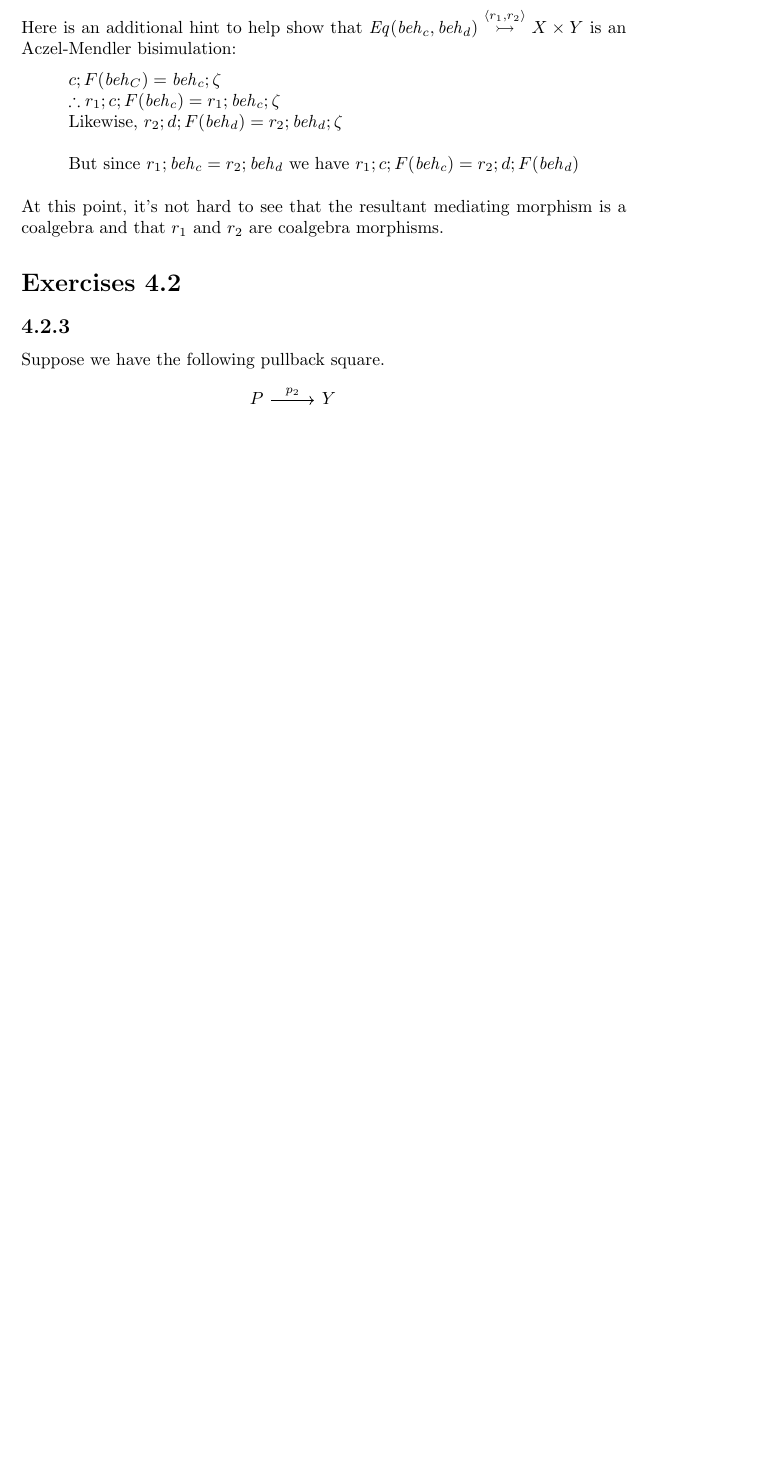
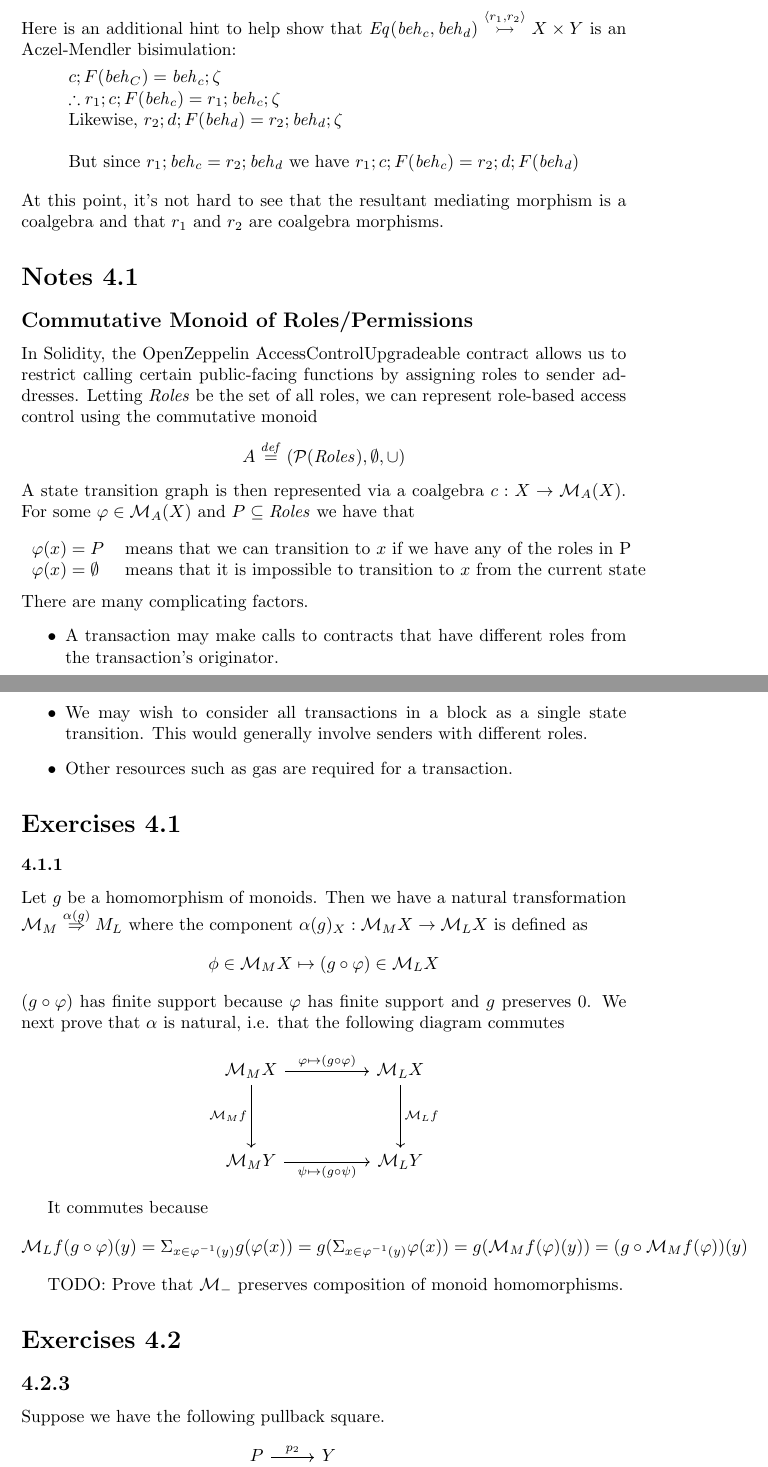
Before and after one commit to kevinclancy/DetailedNotes, a LaTeX document (JacobsCoalgebra.tex): part of page 20 of 40 before the commit and two parts of pages 20 and 21 of 41 after it, the two joined at a grey line, cut so that both start at the same text, the shorter picture padded with empty space. Compiled offline with pdfLaTeX; a LaTeX package or settings file that is missing is left out.

Commit message:
started exercise 4.1.1. added a note about permission/role restricted coalgebras

```diff
--- a/JacobsCoalgebra.tex
+++ b/JacobsCoalgebra.tex
@@ -952,6 +951,47 @@ But since $r_1;\mathit{beh}_c = r_2;\mathit{beh}_d$ we have $r_1;c;F(\mathit{beh
 \end{center}~\\
 At this point, it's not hard to see that the resultant mediating morphism is a coalgebra and that $r_1$ and
 $r_2$ are coalgebra morphisms.
+
+\section*{Notes 4.1}
+
+\subsection*{Commutative Monoid of Roles/Permissions}
+
+In Solidity, the OpenZeppelin AccessControlUpgradeable contract allows us to restrict calling certain public-facing functions by assigning roles to sender addresses.
+Letting $\mathit{Roles}$ be the set of all roles, we can represent role-based access control using the commutative monoid $$A \defeq (\mathcal P(\mathit{Roles}), \emptyset, \cup)$$
+A state transition graph is then represented via a coalgebra $c : X \to \mathcal M_A(X)$. For some $\varphi \in \mathcal M_A(X)$ and $P \subseteq \mathit{Roles}$ we have that\\~\\
+\begin{tabular}{ll}
+$\varphi(x) = P$ & means that we can transition to $x$ if we have any of the roles in P \\
+$\varphi(x) = \emptyset$ & means that it is impossible to transition to $x$ from the current state
+\end{tabular}\\~\\
+There are many complicating factors.
+
+\begin{itemize}
+\item A transaction may make calls to contracts that have different roles from the transaction's originator.
+\item We may wish to consider all transactions in a block as a single state transition. This would generally involve senders with different roles.
+\item Other resources such as gas are required for a transaction.
+\end{itemize}
+
+\section*{Exercises 4.1}
+
+\subsubsection*{4.1.1}
+
+Let $g$ be a homomorphism of monoids. Then we have a natural transformation $\mathcal M_M \overset{\alpha(g)}{\Rightarrow} M_L$ where the component $\alpha(g)_X : \mathcal M_M X \to \mathcal M_L X$ is defined as $$\phi \in \mathcal M_M X \mapsto (g \circ \varphi) \in \mathcal M_L X$$
+$(g \circ \varphi)$ has finite support because $\varphi$ has finite support and $g$ preserves $0$.
+We next prove that $\alpha$ is natural, i.e. that the following diagram commutes
+\[\begin{tikzcd}
+	{\mathcal M_M X} && {\mathcal M_L X} \\
+	\\
+	{\mathcal M_M Y} && {\mathcal M_L Y}
+	\arrow["{\mathcal M_M f}"', from=1-1, to=3-1]
+	\arrow["{\mathcal M_L f}", from=1-3, to=3-3]
+	\arrow["{\psi \mapsto (g \circ \psi)}"', from=3-1, to=3-3]
+	\arrow["{\varphi \mapsto (g \circ \varphi)}", from=1-1, to=1-3]
+\end{tikzcd}\]
+
+It commutes because
+$$\mathcal M_L f (g~\circ~\varphi)(y) = \Sigma_{x \in \varphi^{-1}(y)} g(\varphi(x)) = g(\Sigma_{x \in \varphi^{-1}(y)} \varphi(x)) = g(\mathcal M_M f(\varphi)(y)) = (g~\circ~\mathcal M_M f(\varphi))(y)$$
+
+TODO: Prove that $\mathcal M_{-}$ preserves composition of monoid homomorphisms.
 
 \section*{Exercises 4.2}
 
```
Also changed, not shown: JacobsCoalgebra.tex (3 more changed lines).
